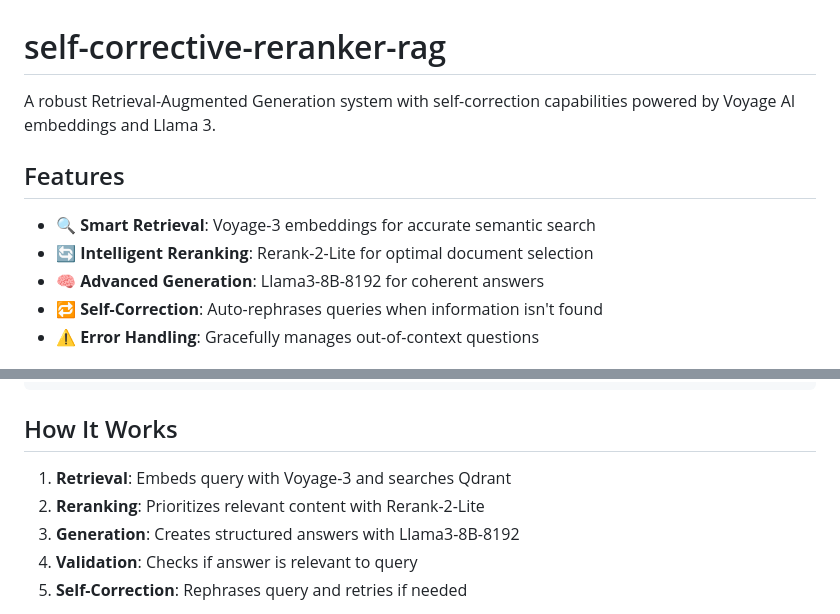
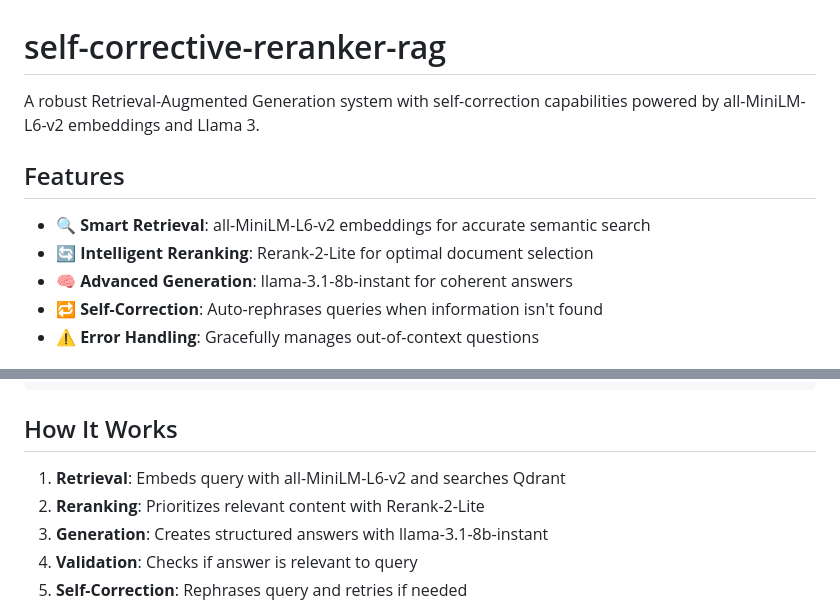
Before and after one commit to kedarsprabhu/self-corrective-reranker-rag, a Markdown page: README.md, 2 parts joined by grey strips. Rendered like a GitHub page.

```diff
--- a/README.md
+++ b/README.md
@@ -1,12 +1,12 @@
 # self-corrective-reranker-rag
 
-A robust Retrieval-Augmented Generation system with self-correction capabilities powered by Voyage AI embeddings and Llama 3.
+A robust Retrieval-Augmented Generation system with self-correction capabilities powered by all-MiniLM-L6-v2 embeddings and Llama 3.
 
 ## Features
 
-- **🔍 Smart Retrieval**: Voyage-3 embeddings for accurate semantic search
+- **🔍 Smart Retrieval**: all-MiniLM-L6-v2 embeddings for accurate semantic search
 - **🔄 Intelligent Reranking**: Rerank-2-Lite for optimal document selection
-- **🧠 Advanced Generation**: Llama3-8B-8192 for coherent answers
+- **🧠 Advanced Generation**: llama-3.1-8b-instant for coherent answers
 - **🔁 Self-Correction**: Auto-rephrases queries when information isn't found
 - **⚠️ Error Handling**: Gracefully manages out-of-context questions
 
@@ -69,9 +69,9 @@ print(f"Relevant: {result['is_relevant']}, Retries: {result['retry_count']}")
 
 ## How It Works
 
-1. **Retrieval**: Embeds query with Voyage-3 and searches Qdrant
+1. **Retrieval**: Embeds query with all-MiniLM-L6-v2 and searches Qdrant
 2. **Reranking**: Prioritizes relevant content with Rerank-2-Lite
-3. **Generation**: Creates structured answers with Llama3-8B-8192
+3. **Generation**: Creates structured answers with llama-3.1-8b-instant
 4. **Validation**: Checks if answer is relevant to query
 5. **Self-Correction**: Rephrases query and retries if needed
 
```
